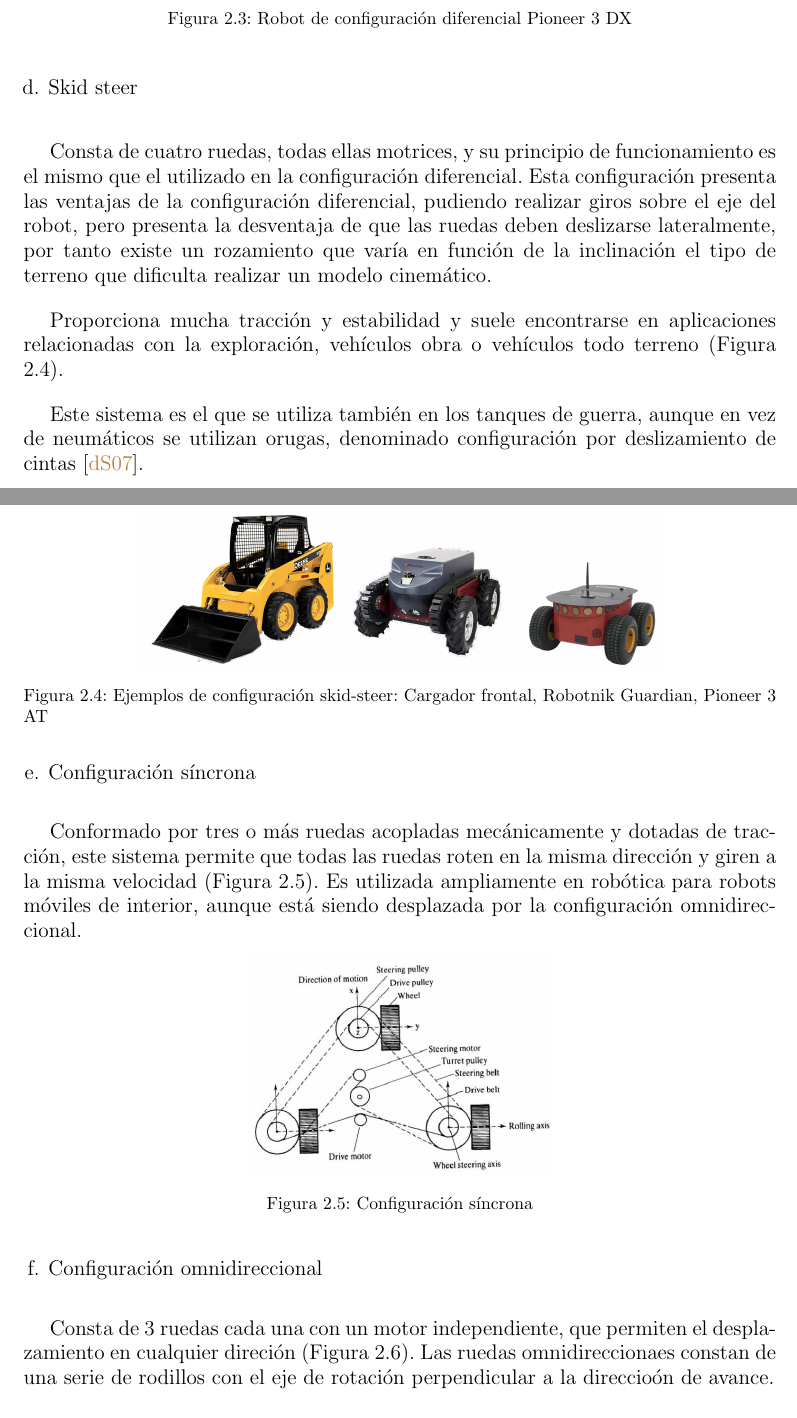
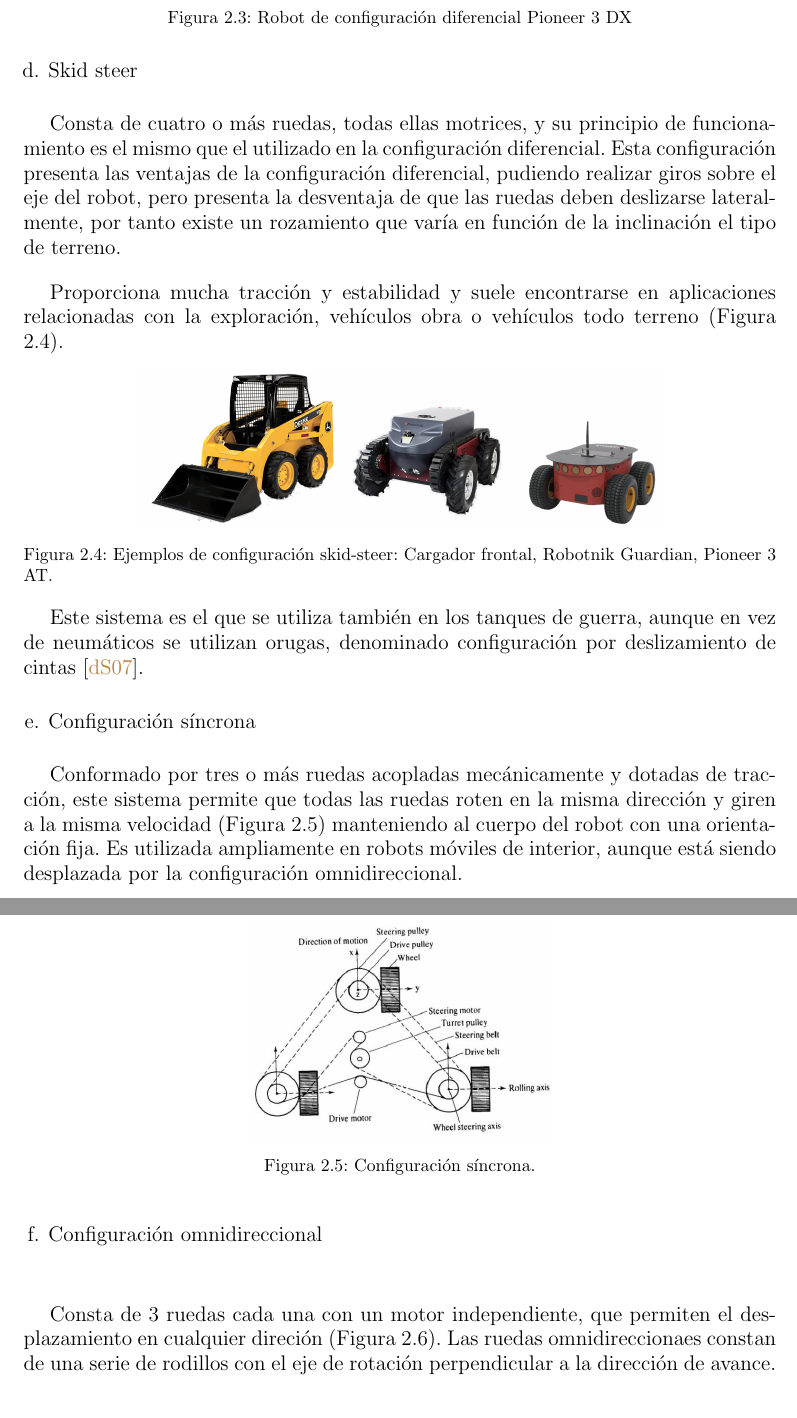
Before and after one commit to danimtb/TFG_pioneer3at, a LaTeX thesis (TFG.tex, which reads capitulos/estadoarte.tex): two parts of pages 42 and 43 of 174, joined at a grey line, cut so that both start at the same text. Compiled offline with pdfLaTeX; the source files are stored in an older character set and shown here as Unicode.

Commit message:
txs auto checkin

```diff
--- a/capitulos/estadoarte.tex
+++ b/capitulos/estadoarte.tex
@@ -76,14 +78,14 @@ Consta de dos ruedas colocadas en el eje perpendicular a la dirección de despla
 \setcounter{enum1}{\value{enumi}}
 \end{enumerate}
 
-Consta de cuatro ruedas, todas ellas motrices, y su principio de funcionamiento es el mismo que el utilizado en la configuración diferencial. Esta configuración presenta las ventajas de la configuración diferencial, pudiendo realizar giros sobre el eje del robot, pero presenta la desventaja de que las ruedas deben deslizarse lateralmente, por tanto existe un rozamiento que varía en función de la inclinación el tipo de terreno que dificulta realizar un modelo cinemático.
+Consta de cuatro o más ruedas, todas ellas motrices, y su principio de funcionamiento es el mismo que el utilizado en la configuración diferencial. Esta configuración presenta las ventajas de la configuración diferencial, pudiendo realizar giros sobre el eje del robot, pero presenta la desventaja de que las ruedas deben deslizarse lateralmente, por tanto existe un rozamiento que varía en función de la inclinación el tipo de terreno.
 
 Proporciona mucha tracción y estabilidad y suele encontrarse en aplicaciones relacionadas con la exploración, vehículos obra o vehículos todo terreno (Figura \ref{fig:ejemplos_skid-steer}).
 
 \begin{figure}[htp]
 \centering
 \includegraphics[width=0.7\textwidth]{figuras/skid-steer_examples.png}
-\caption{Ejemplos de configuración skid-steer: Cargador frontal, Robotnik Guardian, Pioneer 3 AT} \label{fig:ejemplos_skid-steer}
+\caption{Ejemplos de configuración skid-steer: Cargador frontal, Robotnik Guardian, Pioneer 3 AT.} \label{fig:ejemplos_skid-steer}
 \end{figure}
 
 Este sistema es el que se utiliza también en los tanques de guerra, aunque en vez de neumáticos se utilizan orugas, denominado configuración por deslizamiento de cintas \cite{locomocionRobots}.
@@ -94,12 +96,12 @@ Este sistema es el que se utiliza también en los tanques de guerra, aunque en v
 \setcounter{enum1}{\value{enumi}}
 \end{enumerate}
 
-Conformado por tres o más ruedas acopladas mecánicamente y dotadas de tracción, este sistema permite que todas las ruedas roten en la misma dirección y giren a la misma velocidad (Figura \ref{fig:configuracion_sincrona}). Es utilizada ampliamente en robótica para robots móviles de interior, aunque está siendo desplazada por la configuración omnidireccional.
+Conformado por tres o más ruedas acopladas mecánicamente y dotadas de tracción, este sistema permite que todas las ruedas roten en la misma dirección y giren a la misma velocidad (Figura \ref{fig:configuracion_sincrona}) manteniendo al cuerpo del robot con una orientación fija. Es utilizada ampliamente en robots móviles de interior, aunque está siendo desplazada por la configuración omnidireccional.
 
 \begin{figure}[htp]
 \centering
 \includegraphics[width=0.4\textwidth]{figuras/configuracion_sincrona.png}
-\caption{Configuración síncrona} \label{fig:configuracion_sincrona}
+\caption{Configuración síncrona.} \label{fig:configuracion_sincrona}
 \end{figure}
 
 \begin{enumerate}[a.]
@@ -108,7 +110,7 @@ Conformado por tres o más ruedas acopladas mecánicamente y dotadas de tracció
 \setcounter{enum1}{\value{enumi}}
 \end{enumerate}
 
-Consta de 3 ruedas cada una con un motor independiente, que permiten el desplazamiento en cualquier direción (Figura \ref{fig:configuracion_omnidireccional}). Las ruedas omnidireccionaes constan de una serie de rodillos con el eje de rotación perpendicular a la direccioón de avance.
+Consta de 3 ruedas cada una con un motor independiente, que permiten el desplazamiento en cualquier direción (Figura \ref{fig:configuracion_omnidireccional}). Las ruedas omnidireccionaes constan de una serie de rodillos con el eje de rotación perpendicular a la dirección de avance.
 
 \begin{figure}[htp]
 \centering
```
Also changed, not shown: capitulos/estadoarte.tex (19 more changed lines).
